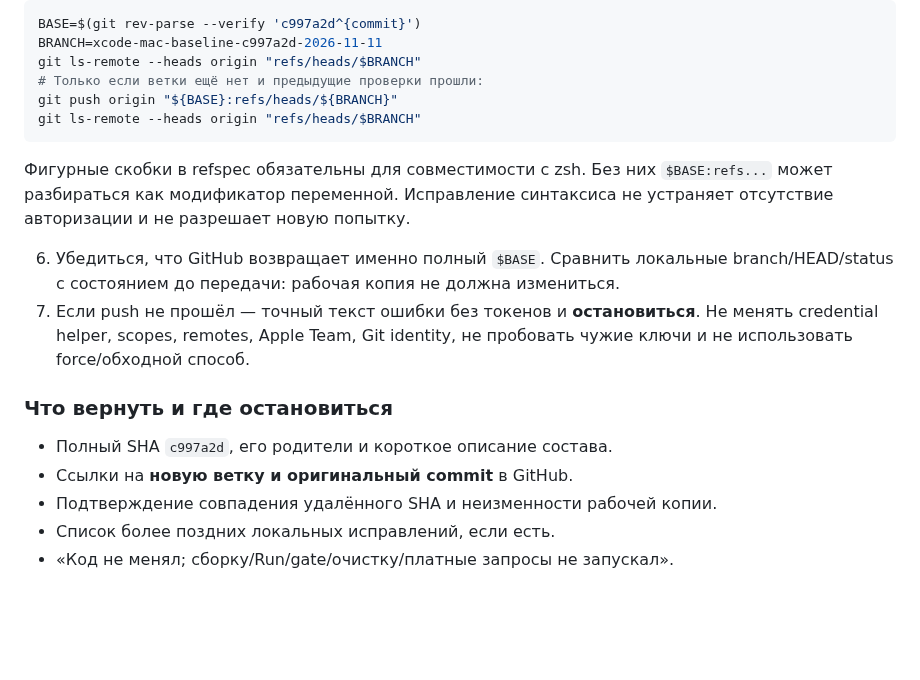
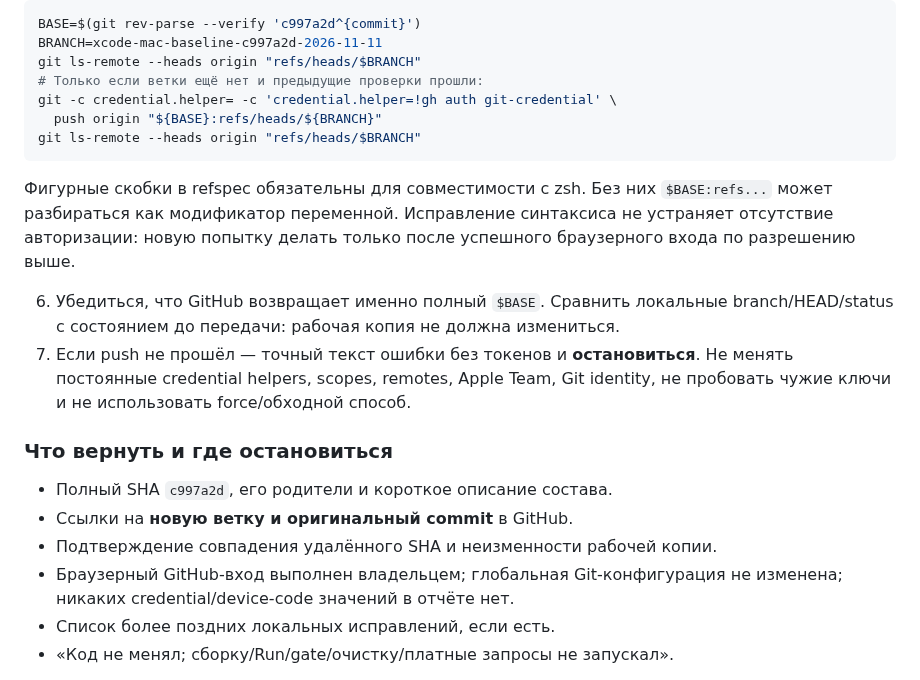
Before and after one commit to Sergalmazfas/Talk-Hint-VM, a Markdown page: docs/claude-mac-chat-voice-sarah-preflight-handoff.md, the part around one of its changes. GitHub-like rendering; blank space fills up the shorter version.

````diff
--- a/docs/claude-mac-chat-voice-sarah-preflight-handoff.md
+++ b/docs/claude-mac-chat-voice-sarah-preflight-handoff.md
@@ -49,18 +93,20 @@ BASE=$(git rev-parse --verify 'c997a2d^{commit}')
 BRANCH=xcode-mac-baseline-c997a2d-2026-11-11
 git ls-remote --heads origin "refs/heads/$BRANCH"
 # Только если ветки ещё нет и предыдущие проверки прошли:
-git push origin "${BASE}:refs/heads/${BRANCH}"
+git -c credential.helper= -c 'credential.helper=!gh auth git-credential' \
+  push origin "${BASE}:refs/heads/${BRANCH}"
 git ls-remote --heads origin "refs/heads/$BRANCH"
 ```
 
 Фигурные скобки в refspec обязательны для совместимости с zsh. Без них
 `$BASE:refs...` может разбираться как модификатор переменной. Исправление
-синтаксиса не устраняет отсутствие авторизации и не разрешает новую попытку.
+синтаксиса не устраняет отсутствие авторизации: новую попытку делать только
+после успешного браузерного входа по разрешению выше.
 
 6. Убедиться, что GitHub возвращает именно полный `$BASE`. Сравнить локальные
    branch/HEAD/status с состоянием до передачи: рабочая копия не должна измениться.
 7. Если push не прошёл — точный текст ошибки без токенов и **остановиться**.
-   Не менять credential helper, scopes, remotes, Apple Team, Git identity,
+   Не менять постоянные credential helpers, scopes, remotes, Apple Team, Git identity,
    не пробовать чужие ключи и не использовать force/обходной способ.
 
 ### Что вернуть и где остановиться
@@ -68,6 +114,8 @@ git ls-remote --heads origin "refs/heads/$BRANCH"
 - Полный SHA `c997a2d`, его родители и короткое описание состава.
 - Ссылки на **новую ветку и оригинальный commit** в GitHub.
 - Подтверждение совпадения удалённого SHA и неизменности рабочей копии.
+- Браузерный GitHub-вход выполнен владельцем; глобальная Git-конфигурация
+  не изменена; никаких credential/device-code значений в отчёте нет.
 - Список более поздних локальных исправлений, если есть.
 - «Код не менял; сборку/Run/gate/очистку/платные запросы не запускал».
 
````
Also changed, not shown: other parts of docs/claude-mac-chat-voice-sarah-preflight-handoff.md (+49 -5 lines).
